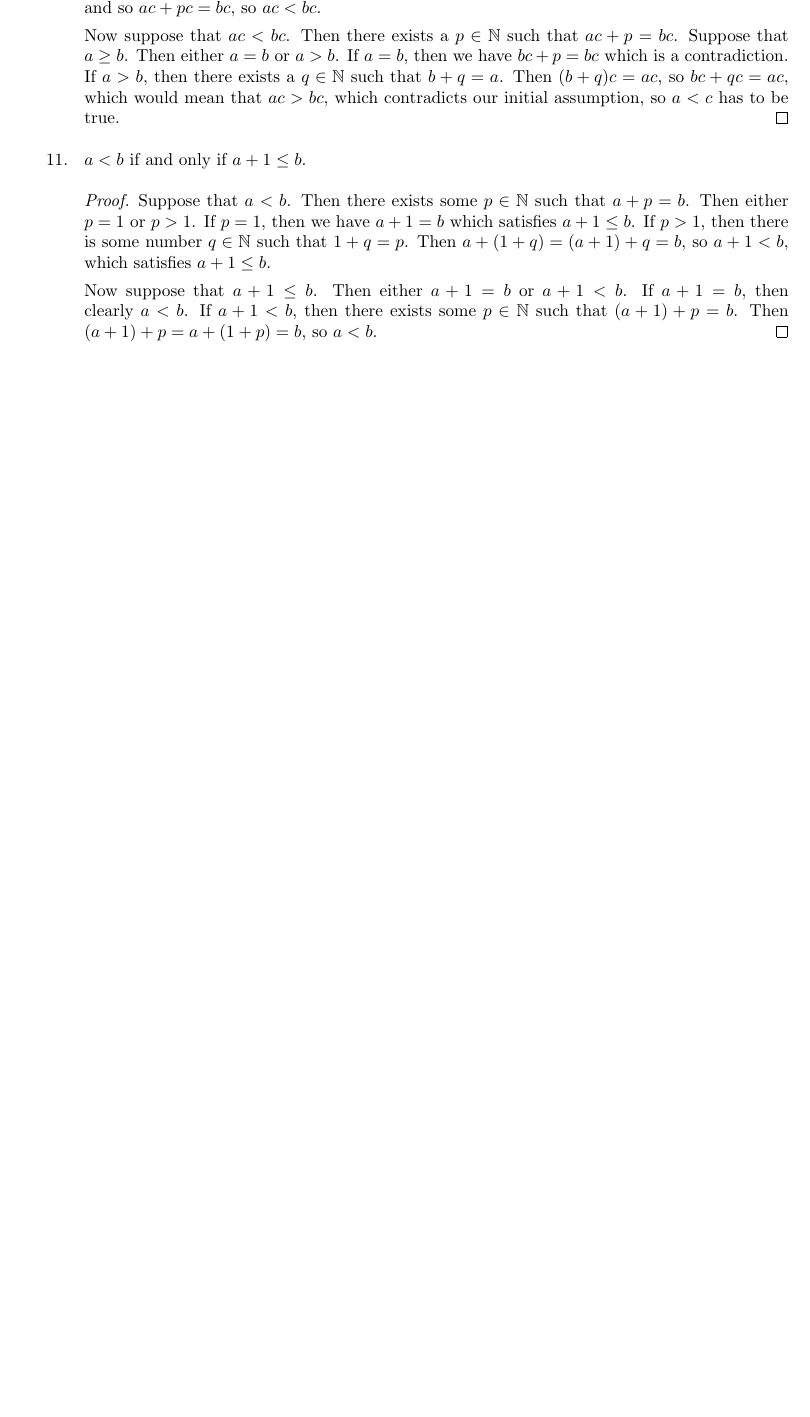
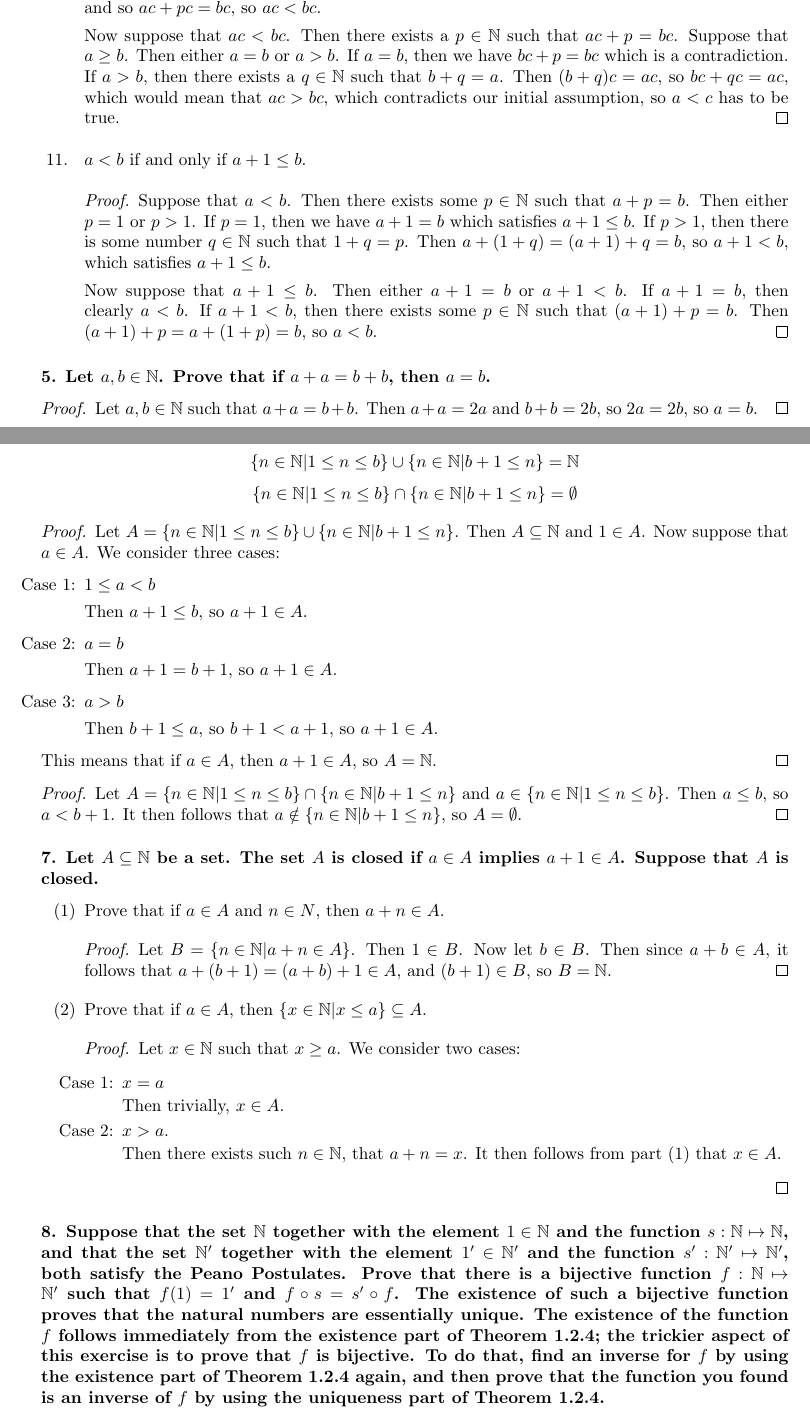
Before and after one commit to ameschmeems/spivak-bloch, a LaTeX document (bloch/chapter1/chapter1.tex): part of page 5 of 5 before the commit and two parts of pages 5 and 6 of 6 after it, the two joined at a grey line, cut so that both start at the same text, the shorter picture padded with empty space. Compiled offline with pdfLaTeX.

Commit message:
bloch ex 1.2.6 and 1.2.7

```diff
--- a/bloch/chapter1/chapter1.tex
+++ b/bloch/chapter1/chapter1.tex
@@ -212,4 +212,66 @@
 	\end{proof}
 \end{enumerate}
 
+\subsubsection*{5. Let $a, b \in \N$. Prove that if $a + a = b + b$, then $a = b$.}
+
+\begin{proof}
+	Let $a,b \in \N$ such that $a + a = b + b$. Then $a + a = 2a$ and $b + b = 2b$, so $2a = 2b$, so $a = b$.
+\end{proof}
+
+\subsubsection*{6. Let $b \in \N$. Prove that
+	\[\left\{n \in \N|1 \le n \le b\right\} \cup \left\{n \in \N | b + 1 \le n\right\} = \N\]
+	\[\left\{n \in \N | 1 \le n \le b\right\} \cap \left\{n \in \N | b+1 \le n\right\} = \emptyset\]
+}
+
+\begin{proof}
+	Let $A = \left\{n \in \N|1 \le n \le b\right\} \cup \left\{n \in \N | b + 1 \le n\right\}$. Then $A \subseteq \N$ and $1 \in A$. Now suppose that $a \in A$. We consider three cases:
+
+	\begin{enumerate}
+		\item[Case 1:] $1 \le a < b$
+
+		Then $a + 1 \le b$, so $a + 1 \in A$.
+
+		\item[Case 2:] $a = b$
+
+		Then $a + 1 = b + 1$, so $a + 1 \in A$.
+
+		\item[Case 3:] $a > b$
+
+		Then $b + 1 \le a$, so $b + 1 < a + 1$, so $a + 1 \in A$.
+	\end{enumerate}
+	This means that if $a \in A$, then $a + 1 \in A$, so $A = \N$.
+\end{proof}
+
+\begin{proof}
+	Let $A = \left\{n \in \N | 1 \le n \le b\right\} \cap \left\{n \in \N | b+1 \le n\right\}$ and $a \in \left\{n \in \N | 1 \le n \le b\right\}$. Then $a \le b$, so $a < b + 1$. It then follows that $a \notin \left\{n \in \N | b+1 \le n\right\}$, so $A = \emptyset$.
+\end{proof}
+
+\subsubsection*{7. Let $A \subseteq \N$ be a set. The set $A$ is closed if $a \in A$ implies $a + 1 \in A$. Suppose that $A$ is closed.}
+
+	\begin{enumerate}
+		\item[(1)] Prove that if $a \in A$ and $n \in N$, then $a + n \in A$.
+
+		\begin{proof}
+			Let $B = \left\{n \in \N | a + n \in A\right\}$. Then $1 \in B$. Now let $b \in B$. Then since $a + b \in A$, it follows that $a + (b + 1) = (a + b) + 1 \in A$, and $(b + 1) \in B$, so $B = \N$.
+		\end{proof}
+
+		\item[(2)] Prove that if $a \in A$, then $\left\{x \in \N | x \le a\right\} \subseteq A$.
+
+		\begin{proof}
+			Let $x \in \N$ such that $x \ge a$. We consider two cases:
+
+			\begin{enumerate}
+				\item[Case 1:] $x = a$
+
+				Then trivially, $x \in A$.
+
+				\item[Case 2:] $x > a$.
+
+				Then there exists such $n \in \N$, that $a + n = x$. It then follows from part (1) that $x \in A$.
+			\end{enumerate}
+		\end{proof}
+	\end{enumerate}
+
+\subsubsection*{8. Suppose that the set $\N$ together with the element $1 \in \N$ and the function $s: \N \mapsto \N$, and that the set $\N'$ together with the element $1' \in \N'$ and the function $s':\N'\mapsto\N'$, both satisfy the Peano Postulates. Prove that there is a bijective function $f: \N \mapsto \N'$ such that $f(1) = 1'$ and $f\circ s = s'\circ f$. The existence of such a bijective function proves that the natural numbers are essentially unique. The existence of the function $f$ follows immediately from the existence part of Theorem 1.2.4; the trickier aspect of this exercise is to prove that $f$ is bijective. To do that, find an inverse for $f$ by using the existence part of Theorem 1.2.4 again, and then prove that the function you found is an inverse of $f$ by using the uniqueness part of Theorem 1.2.4.}
+
 \end{document}
```
Also changed, not shown: bloch/chapter1/chapter1.pdf.
